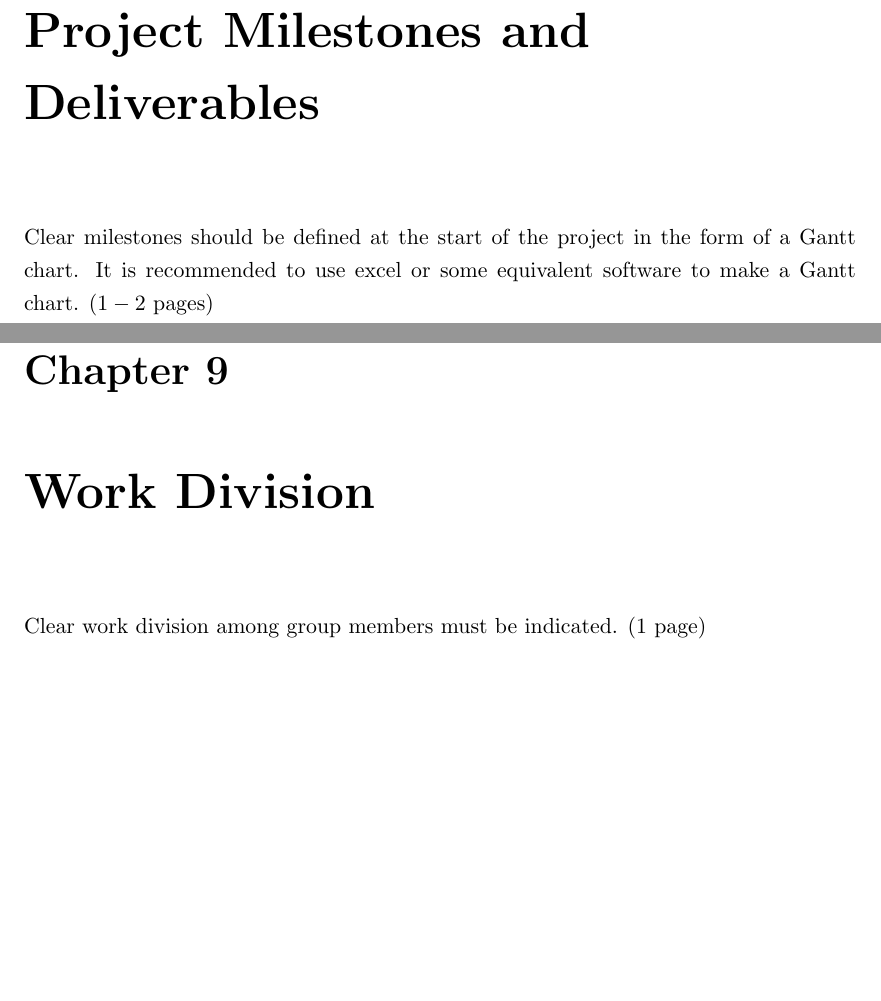
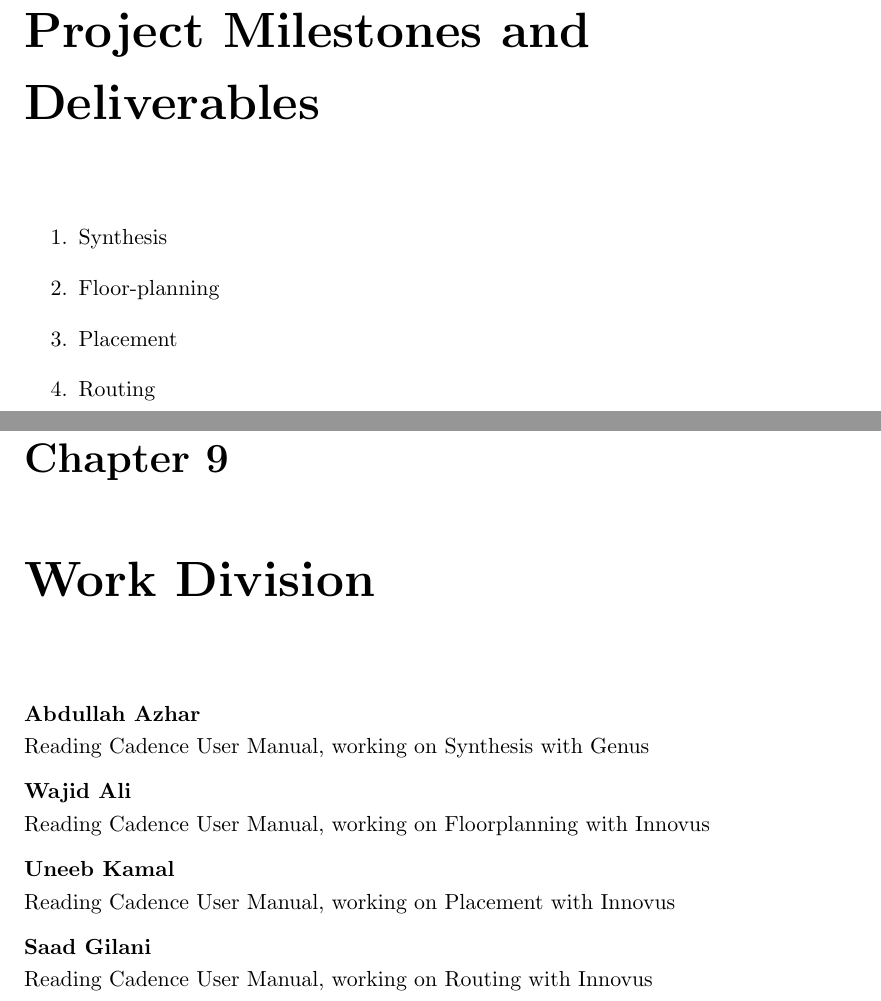
Before and after one commit to uneeb125/fyp_synopsis, a LaTeX thesis (uet_synopsis.tex, which reads Chapters/Chapter6.tex, Chapters/Chapter9.tex): two parts of pages 11 and 14 of 16, joined at a grey line, cut so that both start at the same text, the shorter picture padded with empty space. Compiled offline with pdfLaTeX.

Commit message:
Added project milestones and work division

```diff
--- a/Chapters/Chapter6.tex
+++ b/Chapters/Chapter6.tex
@@ -3,4 +3,9 @@
 \chapter{Project Milestones and Deliverables}
 \label{Chapter6}
 
-Clear milestones should be defined at the start of the project in the form of a Gantt chart. It is recommended to use excel or some equivalent software to make a Gantt chart. ($1-2$ pages)
+\begin{enumerate}
+    \item Synthesis
+    \item Floor-planning
+    \item Placement
+    \item Routing
+\end{enumerate}
--- a/Chapters/Chapter9.tex
+++ b/Chapters/Chapter9.tex
@@ -3,4 +3,14 @@
 \chapter{Work Division}
 \label{Chapter9}
 
-Clear work division among group members must be indicated. ($1$ page)
+\textbf{Abdullah Azhar}\\
+Reading Cadence User Manual, working on Synthesis with Genus
+
+\textbf{Wajid Ali}\\
+Reading Cadence User Manual, working on Floorplanning with Innovus
+
+\textbf{Uneeb Kamal}\\
+Reading Cadence User Manual, working on Placement with Innovus
+
+\textbf{Saad Gilani}\\
+Reading Cadence User Manual, working on Routing with Innovus
```
Also changed, not shown: uet_synopsis.tex (+4 -4 lines), Figures/block diagram.pdf, uet_synopsis.pdf, 7 other files.
